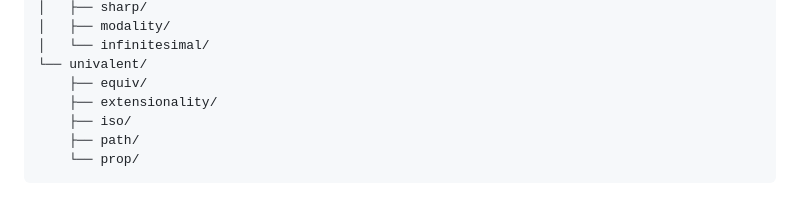
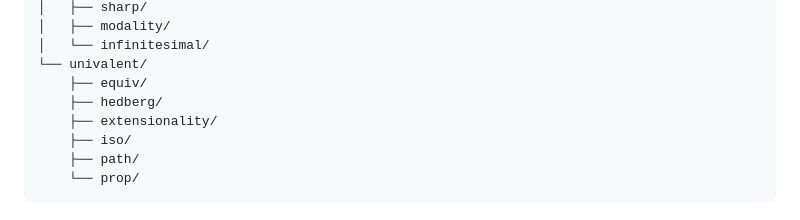
Before and after one commit to groupoid/anders, a Markdown page: README.md, the part around the change. Rendered like a GitHub page.

```diff
--- a/README.md
+++ b/README.md
@@ -188,6 +188,7 @@ anders.groupoid.space/foundations/
 │   └── infinitesimal/
 └── univalent/
     ├── equiv/
+    ├── hedberg/
     ├── extensionality/
     ├── iso/
     ├── path/
```
